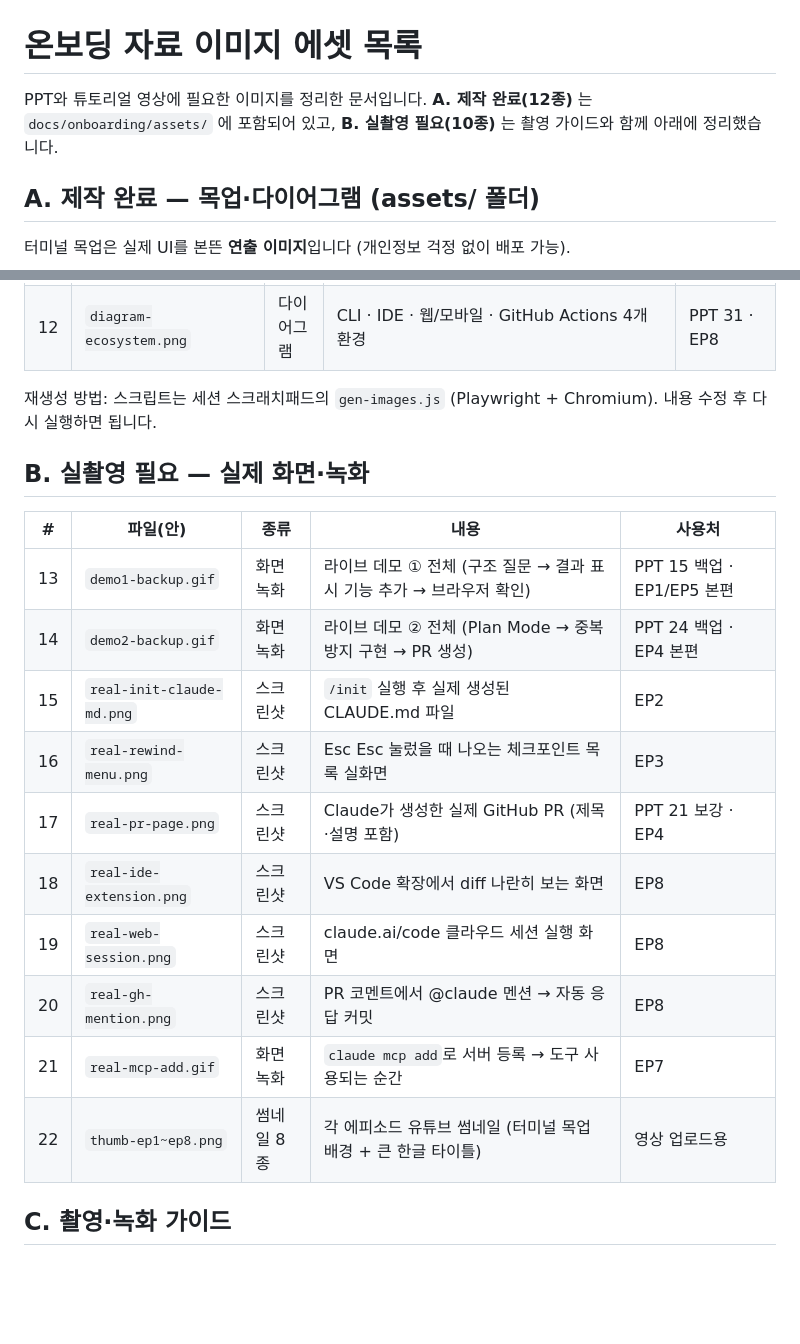
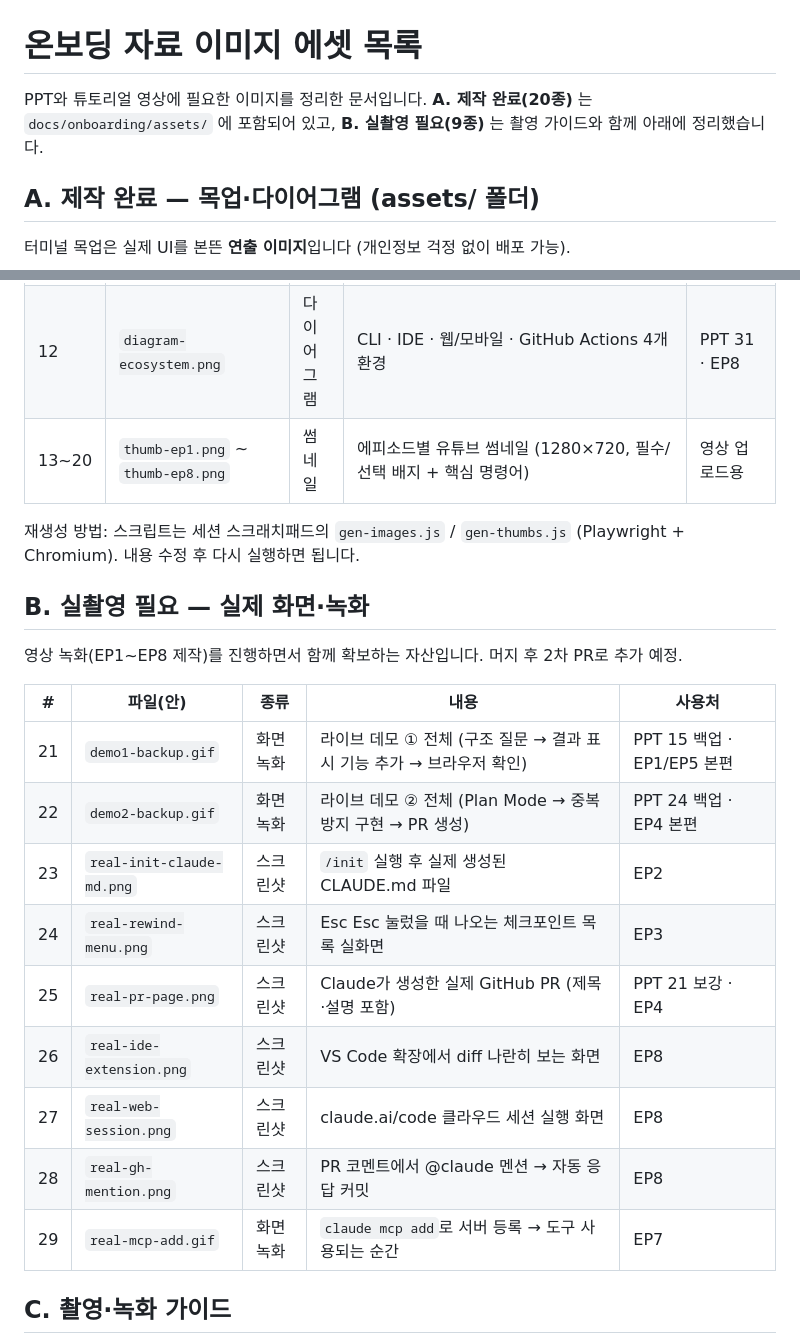
Before and after one commit to gomgomeet/class-picker, a Markdown page: docs/onboarding/image-assets.md, 2 parts joined by grey strips. GitHub-like rendering; blank space fills up the shorter version.

```diff
--- a/docs/onboarding/image-assets.md
+++ b/docs/onboarding/image-assets.md
@@ -1,7 +1,7 @@
 # 온보딩 자료 이미지 에셋 목록
 
 PPT와 튜토리얼 영상에 필요한 이미지를 정리한 문서입니다.
-**A. 제작 완료(12종)** 는 `docs/onboarding/assets/` 에 포함되어 있고, **B. 실촬영 필요(10종)** 는 촬영 가이드와 함께 아래에 정리했습니다.
+**A. 제작 완료(20종)** 는 `docs/onboarding/assets/` 에 포함되어 있고, **B. 실촬영 필요(9종)** 는 촬영 가이드와 함께 아래에 정리했습니다.
 
 ## A. 제작 완료 — 목업·다이어그램 (assets/ 폴더)
 
@@ -21,23 +21,25 @@ PPT와 튜토리얼 영상에 필요한 이미지를 정리한 문서입니다.
 | 10 | `diagram-git-workflow.png` | 다이어그램 | 한 문장 요청 → 브랜치→수정→검증→커밋→PR 흐름 | PPT 21 · EP4 |
 | 11 | `diagram-mcp.png` | 다이어그램 | Claude Code 허브 + Slack/Notion/GitHub/DB/Figma/API 연결 | PPT 29 · EP7 |
 | 12 | `diagram-ecosystem.png` | 다이어그램 | CLI · IDE · 웹/모바일 · GitHub Actions 4개 환경 | PPT 31 · EP8 |
+| 13~20 | `thumb-ep1.png` ~ `thumb-ep8.png` | 썸네일 | 에피소드별 유튜브 썸네일 (1280×720, 필수/선택 배지 + 핵심 명령어) | 영상 업로드용 |
 
-재생성 방법: 스크립트는 세션 스크래치패드의 `gen-images.js` (Playwright + Chromium). 내용 수정 후 다시 실행하면 됩니다.
+재생성 방법: 스크립트는 세션 스크래치패드의 `gen-images.js` / `gen-thumbs.js` (Playwright + Chromium). 내용 수정 후 다시 실행하면 됩니다.
 
 ## B. 실촬영 필요 — 실제 화면·녹화
 
+영상 녹화(EP1~EP8 제작)를 진행하면서 함께 확보하는 자산입니다. 머지 후 2차 PR로 추가 예정.
+
 | # | 파일(안) | 종류 | 내용 | 사용처 |
 |---|---|---|---|---|
-| 13 | `demo1-backup.gif` | 화면 녹화 | 라이브 데모 ① 전체 (구조 질문 → 결과 표시 기능 추가 → 브라우저 확인) | PPT 15 백업 · EP1/EP5 본편 |
-| 14 | `demo2-backup.gif` | 화면 녹화 | 라이브 데모 ② 전체 (Plan Mode → 중복 방지 구현 → PR 생성) | PPT 24 백업 · EP4 본편 |
-| 15 | `real-init-claude-md.png` | 스크린샷 | `/init` 실행 후 실제 생성된 CLAUDE.md 파일 | EP2 |
-| 16 | `real-rewind-menu.png` | 스크린샷 | Esc Esc 눌렀을 때 나오는 체크포인트 목록 실화면 | EP3 |
-| 17 | `real-pr-page.png` | 스크린샷 | Claude가 생성한 실제 GitHub PR (제목·설명 포함) | PPT 21 보강 · EP4 |
-| 18 | `real-ide-extension.png` | 스크린샷 | VS Code 확장에서 diff 나란히 보는 화면 | EP8 |
-| 19 | `real-web-session.png` | 스크린샷 | claude.ai/code 클라우드 세션 실행 화면 | EP8 |
-| 20 | `real-gh-mention.png` | 스크린샷 | PR 코멘트에서 @claude 멘션 → 자동 응답 커밋 | EP8 |
-| 21 | `real-mcp-add.gif` | 화면 녹화 | `claude mcp add`로 서버 등록 → 도구 사용되는 순간 | EP7 |
-| 22 | `thumb-ep1~ep8.png` | 썸네일 8종 | 각 에피소드 유튜브 썸네일 (터미널 목업 배경 + 큰 한글 타이틀) | 영상 업로드용 |
+| 21 | `demo1-backup.gif` | 화면 녹화 | 라이브 데모 ① 전체 (구조 질문 → 결과 표시 기능 추가 → 브라우저 확인) | PPT 15 백업 · EP1/EP5 본편 |
+| 22 | `demo2-backup.gif` | 화면 녹화 | 라이브 데모 ② 전체 (Plan Mode → 중복 방지 구현 → PR 생성) | PPT 24 백업 · EP4 본편 |
+| 23 | `real-init-claude-md.png` | 스크린샷 | `/init` 실행 후 실제 생성된 CLAUDE.md 파일 | EP2 |
+| 24 | `real-rewind-menu.png` | 스크린샷 | Esc Esc 눌렀을 때 나오는 체크포인트 목록 실화면 | EP3 |
+| 25 | `real-pr-page.png` | 스크린샷 | Claude가 생성한 실제 GitHub PR (제목·설명 포함) | PPT 21 보강 · EP4 |
+| 26 | `real-ide-extension.png` | 스크린샷 | VS Code 확장에서 diff 나란히 보는 화면 | EP8 |
+| 27 | `real-web-session.png` | 스크린샷 | claude.ai/code 클라우드 세션 실행 화면 | EP8 |
+| 28 | `real-gh-mention.png` | 스크린샷 | PR 코멘트에서 @claude 멘션 → 자동 응답 커밋 | EP8 |
+| 29 | `real-mcp-add.gif` | 화면 녹화 | `claude mcp add`로 서버 등록 → 도구 사용되는 순간 | EP7 |
 
 ## C. 촬영·녹화 가이드
 
```
Also changed, not shown: docs/onboarding/README.md (added, +29 -0 lines).
